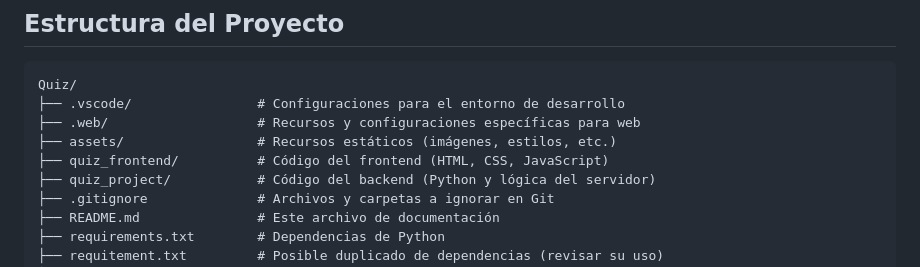
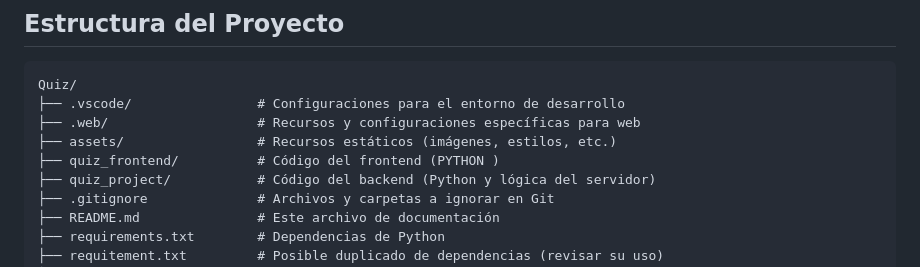
Before and after one commit to MohamedElderkaoui/Quiz, a Markdown page: README.md, the part around the change. GitHub-like rendering.

```diff
--- a/README.md
+++ b/README.md
@@ -113,7 +113,7 @@ Quiz/
 ├── .vscode/                # Configuraciones para el entorno de desarrollo
 ├── .web/                   # Recursos y configuraciones específicas para web
 ├── assets/                 # Recursos estáticos (imágenes, estilos, etc.)
-├── quiz_frontend/          # Código del frontend (HTML, CSS, JavaScript)
+├── quiz_frontend/          # Código del frontend (PYTHON )
 ├── quiz_project/           # Código del backend (Python y lógica del servidor)
 ├── .gitignore              # Archivos y carpetas a ignorar en Git
 ├── README.md               # Este archivo de documentación
```
